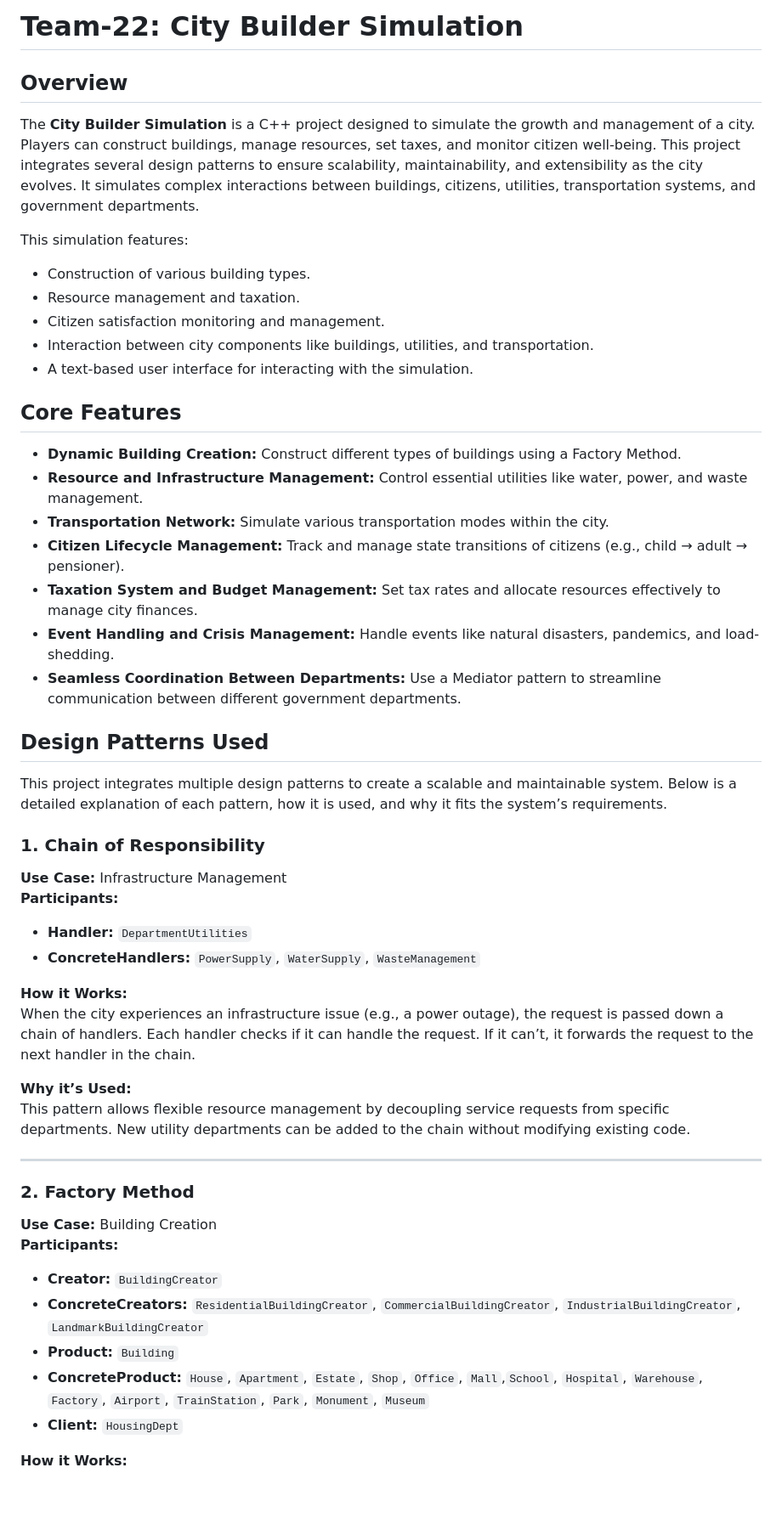
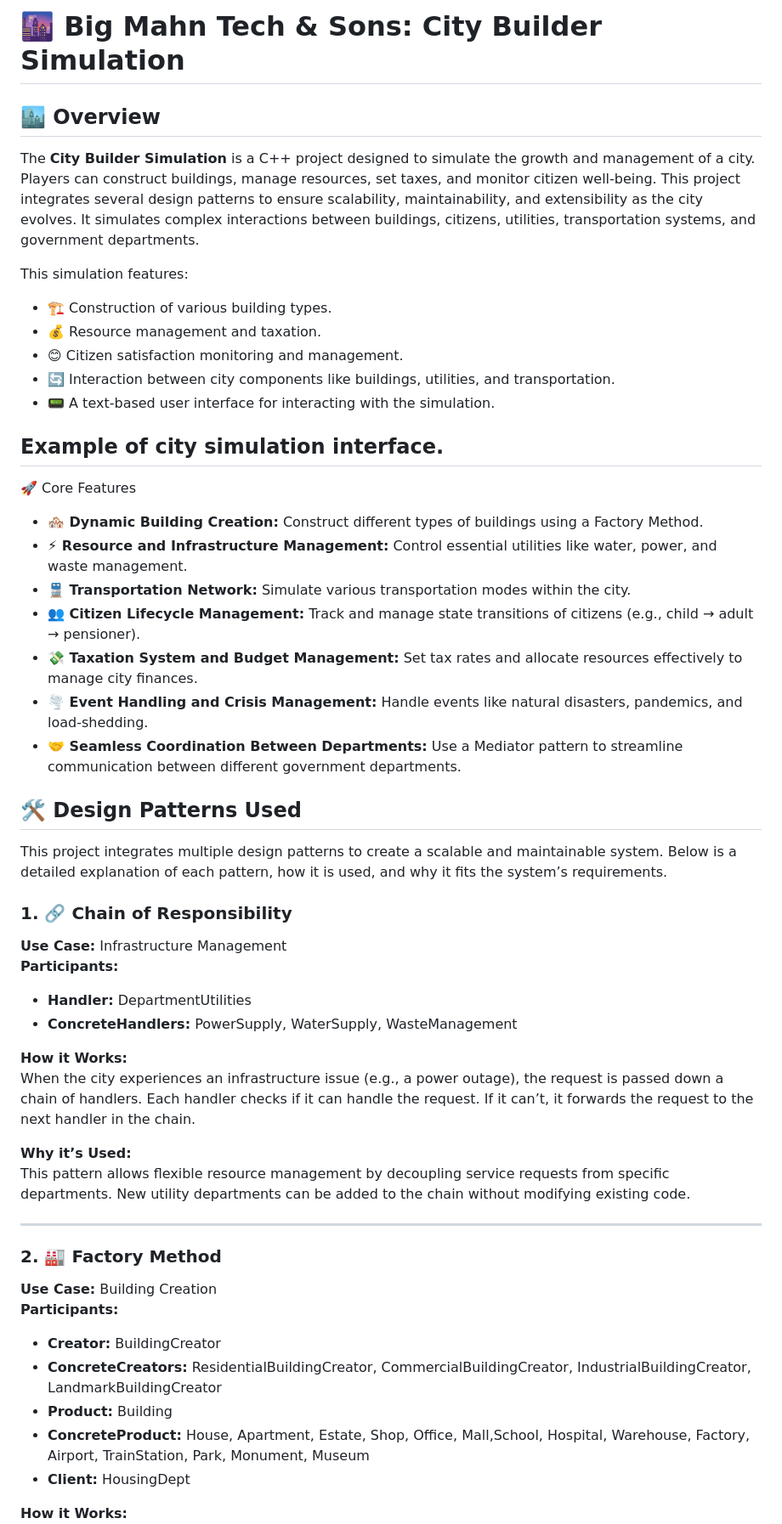
Before and after one commit to COS214-Project-2024/Big-Mahn-Tech-And-Sons, a Markdown page: README.md, the part around one of its changes. Shown at 85% size. Rendered like a GitHub page; blank space fills up the shorter version.

```diff
--- a/README.md
+++ b/README.md
@@ -1,32 +1,34 @@
-# Team-22: City Builder Simulation
+# 🌆 Big Mahn Tech & Sons: City Builder Simulation
 
-## Overview
+## 🏙️ Overview
 The **City Builder Simulation** is a C++ project designed to simulate the growth and management of a city. Players can construct buildings, manage resources, set taxes, and monitor citizen well-being. This project integrates several design patterns to ensure scalability, maintainability, and extensibility as the city evolves. It simulates complex interactions between buildings, citizens, utilities, transportation systems, and government departments.
 
 This simulation features:
-- Construction of various building types.
-- Resource management and taxation.
-- Citizen satisfaction monitoring and management.
-- Interaction between city components like buildings, utilities, and transportation.
-- A text-based user interface for interacting with the simulation.
+- 🏗️ Construction of various building types.
+- 💰 Resource management and taxation.
+- 😊 Citizen satisfaction monitoring and management.
+- 🔄 Interaction between city components like buildings,    utilities, and transportation.
+- 📟 A text-based user interface for interacting with the simulation.
 
-## Core Features
-- **Dynamic Building Creation:** Construct different types of buildings using a Factory Method.
-- **Resource and Infrastructure Management:** Control essential utilities like water, power, and waste management.
-- **Transportation Network:** Simulate various transportation modes within the city.
-- **Citizen Lifecycle Management:** Track and manage state transitions of citizens (e.g., child → adult → pensioner).
-- **Taxation System and Budget Management:** Set tax rates and allocate resources effectively to manage city finances.
-- **Event Handling and Crisis Management:** Handle events like natural disasters, pandemics, and load-shedding.
-- **Seamless Coordination Between Departments:** Use a Mediator pattern to streamline communication between different government departments.
+## Example of city simulation interface.
 
-## Design Patterns Used
+🚀 Core Features
+- **🏘️ Dynamic Building Creation:** Construct different types of buildings using a Factory Method.
+- **⚡ Resource and Infrastructure Management:** Control essential utilities like water, power, and waste management.
+- **🚆 Transportation Network:** Simulate various transportation modes within the city.
+- **👥 Citizen Lifecycle Management:** Track and manage state transitions of citizens (e.g., child → adult → pensioner).
+- **💸 Taxation System and Budget Management:** Set tax rates and allocate resources effectively to manage city finances.
+- **🌪️ Event Handling and Crisis Management:** Handle events like natural disasters, pandemics, and load-shedding.
+- **🤝 Seamless Coordination Between Departments:** Use a Mediator pattern to streamline communication between different government departments.
+
+## 🛠️ Design Patterns Used
 This project integrates multiple design patterns to create a scalable and maintainable system. Below is a detailed explanation of each pattern, how it is used, and why it fits the system’s requirements.
 
-### 1. Chain of Responsibility
+### 1. 🔗 Chain of Responsibility
 **Use Case:** Infrastructure Management
 **Participants:**
-- **Handler:** `DepartmentUtilities`
-- **ConcreteHandlers:** `PowerSupply`, `WaterSupply`, `WasteManagement`
+- **Handler:** DepartmentUtilities
+- **ConcreteHandlers:** PowerSupply, WaterSupply, WasteManagement
 
 **How it Works:**
 When the city experiences an infrastructure issue (e.g., a power outage), the request is passed down a chain of handlers. Each handler checks if it can handle the request. If it can’t, it forwards the request to the next handler in the chain.
@@ -36,13 +38,13 @@ This pattern allows flexible resource management by decoupling service requests
 
 ---
 
-### 2. Factory Method
+### 2. 🏭 Factory Method
 **Use Case:** Building Creation
 **Participants:**
-- **Creator:** `BuildingCreator`
-- **ConcreteCreators:** `ResidentialBuildingCreator`, `CommercialBuildingCreator`, `IndustrialBuildingCreator`, `LandmarkBuildingCreator`
-- **Product:** `Building`
-- **ConcreteProduct:** `House`, `Apartment`, `Estate`, `Shop`, `Office`, `Mall`,`School`, `Hospital`, `Warehouse`, `Factory`, `Airport`, `TrainStation`, `Park`, `Monument`, `Museum`
-- **Client:** `HousingDept`
+- **Creator:** BuildingCreator
+- **ConcreteCreators:** ResidentialBuildingCreator, CommercialBuildingCreator, IndustrialBuildingCreator, LandmarkBuildingCreator
+- **Product:** Building
+- **ConcreteProduct:** House, Apartment, Estate, Shop, Office, Mall,School, Hospital, Warehouse, Factory, Airport, TrainStation, Park, Monument, Museum
+- **Client:** HousingDept
 
 **How it Works:**
```
Also changed, not shown: other parts of README.md (+36 -35 lines).
